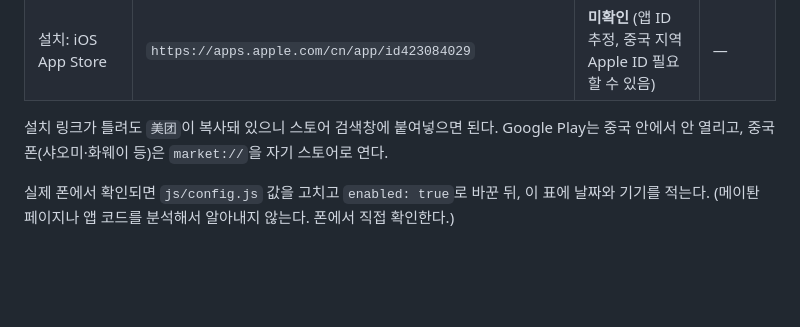
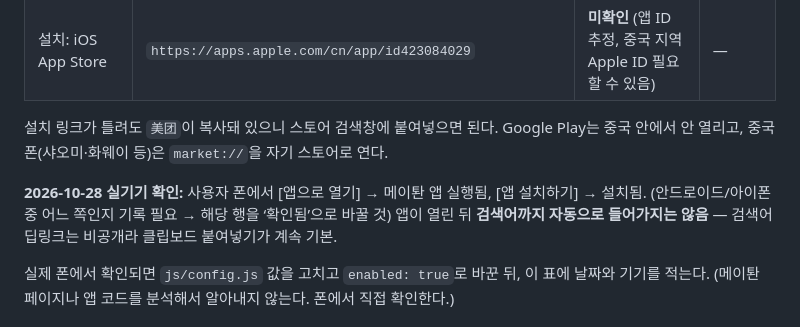
Before and after one commit to lesumein/chifan, a Markdown page: README.md, the part around the change. Rendered like a GitHub page; blank space fills up the shorter version.

Commit message:
README: 실기기에서 앱 열기·설치 동작 확인 기록 (2026-10-28)
Co-Authored-By: Claude Opus 5.5 <noreply@anthropic.com>
Claude-Session: https://claude.ai/code/session_01W2qhPUjUcKVQUNqCzkCZnu

```diff
--- a/README.md
+++ b/README.md
@@ -70,6 +70,9 @@
 | 설치: iOS App Store | `https://apps.apple.com/cn/app/id423084029` | **미확인** (앱 ID 추정, 중국 지역 Apple ID 필요할 수 있음) | — |
 
 설치 링크가 틀려도 `美团`이 복사돼 있으니 스토어 검색창에 붙여넣으면 된다. Google Play는 중국 안에서 안 열리고, 중국 폰(샤오미·화웨이 등)은 `market://`을 자기 스토어로 연다.
+
+**2026-10-28 실기기 확인:** 사용자 폰에서 [앱으로 열기] → 메이퇀 앱 실행됨, [앱 설치하기] → 설치됨. (안드로이드/아이폰 중 어느 쪽인지 기록 필요 → 해당 행을 ‘확인됨’으로 바꿀 것)
+앱이 열린 뒤 **검색어까지 자동으로 들어가지는 않음** — 검색어 딥링크는 비공개라 클립보드 붙여넣기가 계속 기본.
 
 실제 폰에서 확인되면 `js/config.js` 값을 고치고 `enabled: true`로 바꾼 뒤, 이 표에 날짜와 기기를 적는다.
 (메이퇀 페이지나 앱 코드를 분석해서 알아내지 않는다. 폰에서 직접 확인한다.)
```
